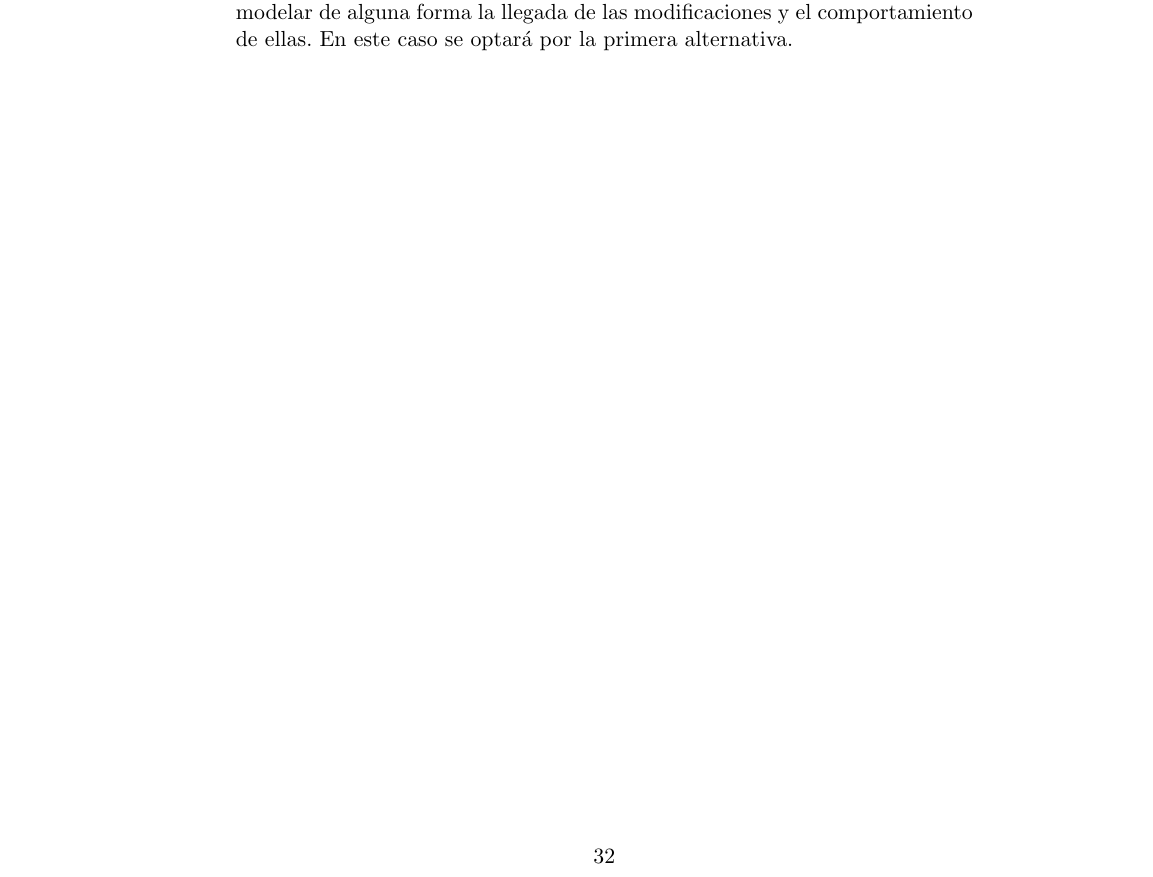
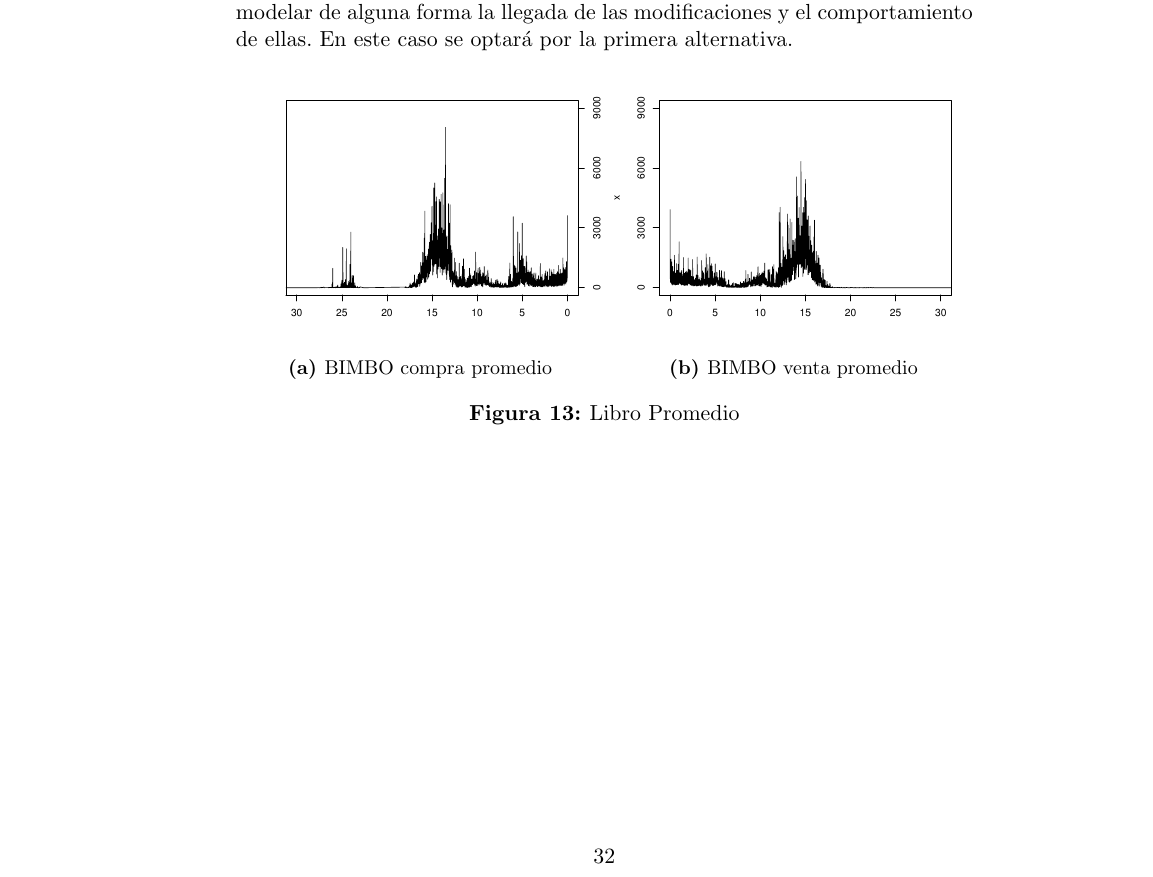
Before and after one commit to epinhao/Tesis, a LaTeX thesis (Latex/Tesis.tex): part of page 33 of 36, cut so that both start at the same text. The pictures show the PDF file Latex/Tesis.pdf that the author committed with the source.

Commit message:
Few changes

```diff
--- a/Latex/Tesis.tex
+++ b/Latex/Tesis.tex
@@ -959,6 +959,29 @@ En trabajos anteriores no se cuenta con información tan detallada del libro de
 
 La primera alternativa es la que más se acerca a estudios anteriores ya que estos no cuentan con la noción de las modificaciones, al tener las información de las puntas del libro de posturas sólo notan la cancelación de una postura y la aparición de una nueva a otro nivel. No se considera la diferencia en el volumen de las nuevas posturas y de las modificaciones. Por ejemplo en la acción de BIMBO el volumen de las nuevas posturas limitadas de compra es de 2,005.23. Mientras si se toman en conjunto las nuevas posturas y las modificaciones el promedio del volumen es de 10,518.09. Esto se debe al que el promedio del volumen de las modificaciones de compra es de 27,237.23. La segunda alternativa no es viable ya que hay un gran número de modificaciones, al ignorarlas se descartaría información importante en el modelo. La tercera alternativa le agrega un poco de complejidad al modelo, ya que es necesario modelar de alguna forma la llegada de las modificaciones y el comportamiento de ellas. En este caso se optará por la primera alternativa.
 
+\begin{figure}[htbp]
+\centering
+\begin{subfigure}[b]{0.5\textwidth}
+\centering
+\includegraphics[width=\textwidth, trim=0 0.5cm 0 1cm]{compraavg.eps}
+\caption{BIMBO compra promedio}
+\label{fig:compraavg}
+\end{subfigure}%
+~ %add desired spacing between images, e. g. ~, \quad, \qquad etc.
+%(or a blank line to force the subfigure onto a new line)
+\begin{subfigure}[b]{0.5\textwidth}
+\centering
+\includegraphics[width=\textwidth, trim=0 0.5cm 0 1cm]{ventaavg.eps}
+\caption{BIMBO venta promedio}
+\label{fig:ventavg}
+\end{subfigure}
+%add desired spacing between images, e. g. ~, \quad, \qquad etc.
+%(or a blank line to force the subfigure onto a new line)
+
+\caption{Libro Promedio}
+\label{fig:bookavg}
+\end{figure}
+
 \clearpage
 
 \listoftables
```
Also changed, not shown: Latex/Tesis.pdf, 2 other files.
